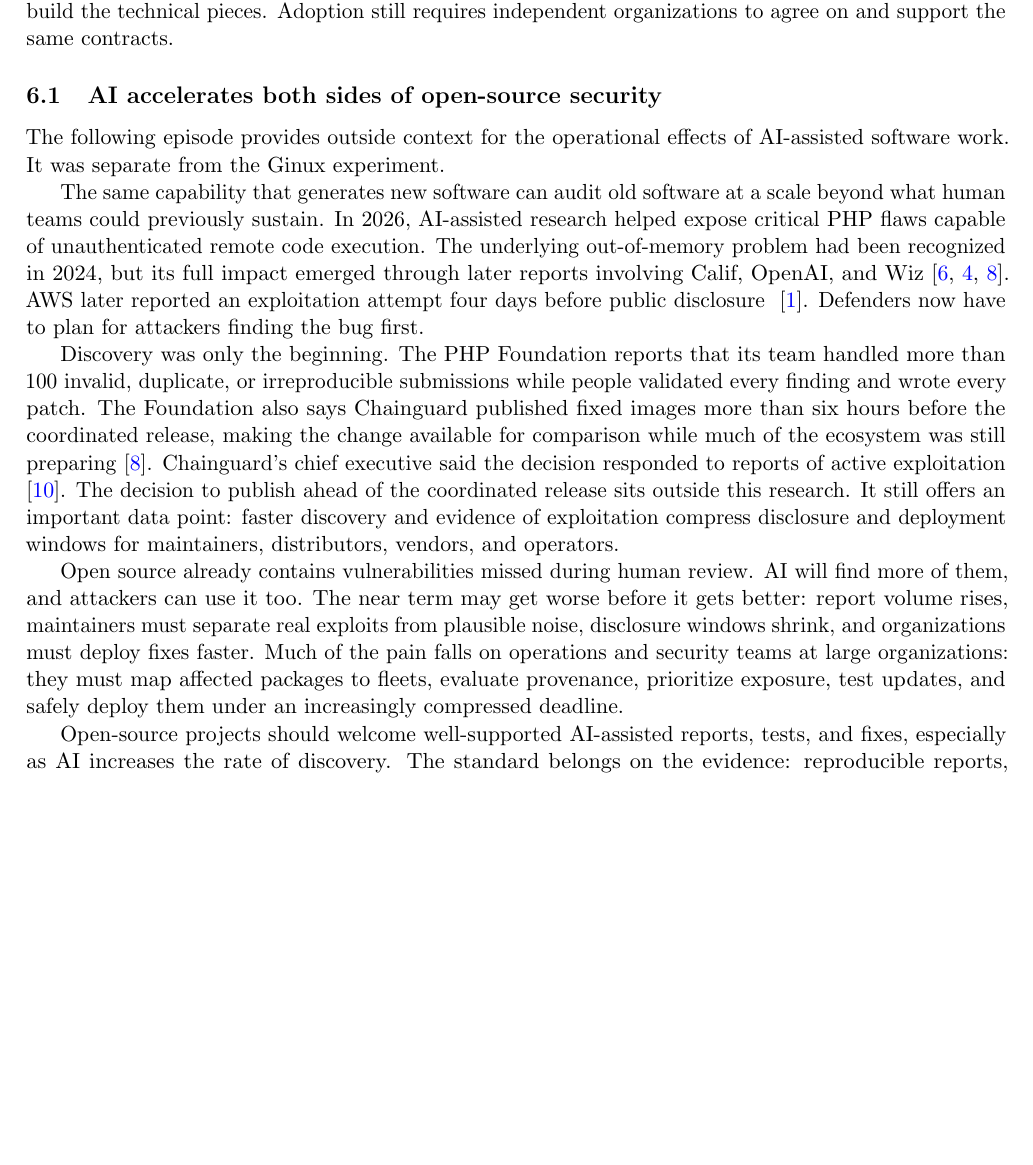
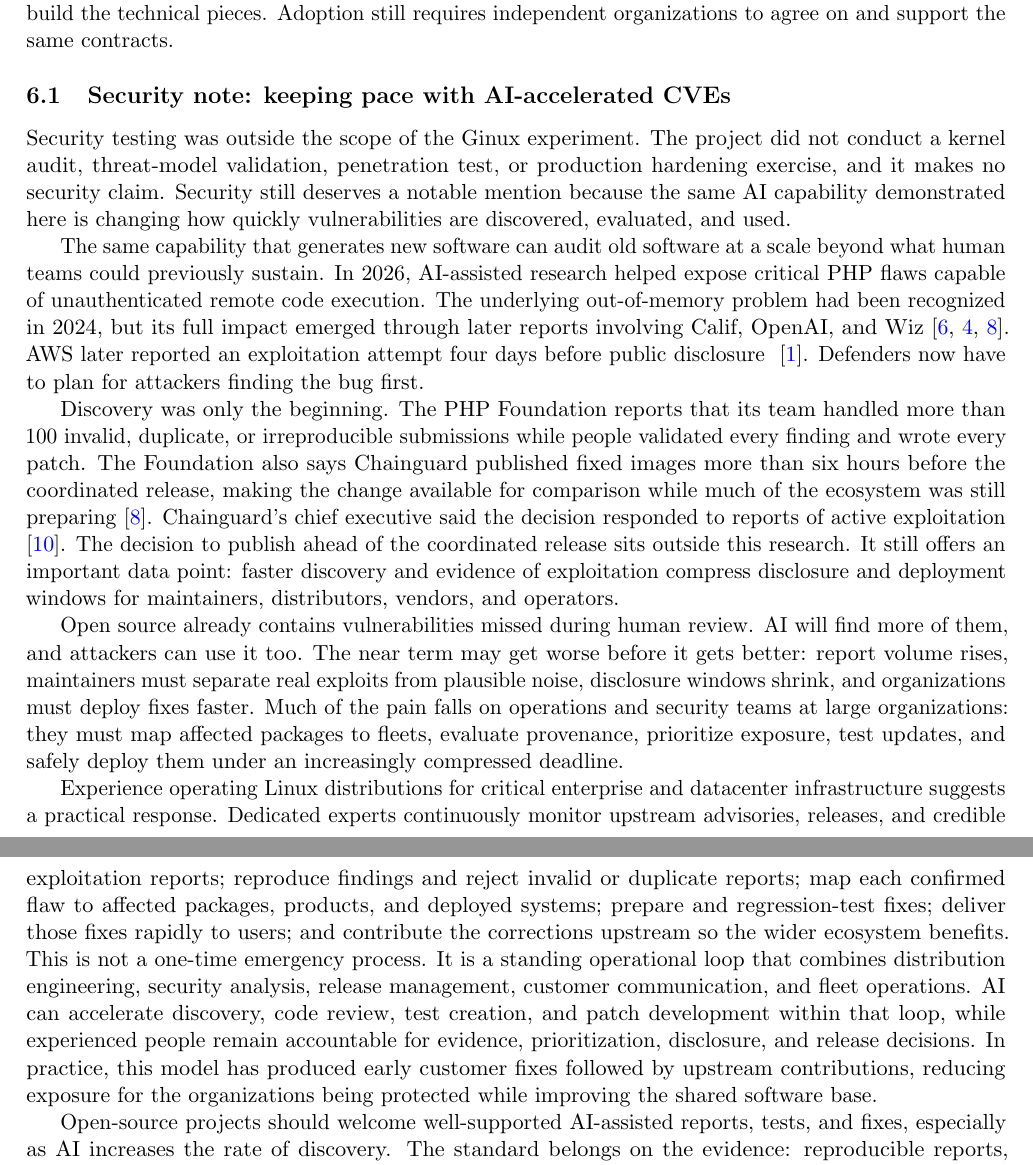
Before and after one commit to gmkurtzer/ginux, a LaTeX paper (docs/paper/ginux-ai-systems-report.tex): part of page 11 of 12 before the commit and two parts of pages 11 and 12 of 12 after it, the two joined at a grey line, cut so that both start at the same text, the shorter picture padded with empty space. Compiled offline with pdfLaTeX.

Commit message:
Expand security operations note
Signed-off-by: Gregory M. Kurtzer <gmkurtzer@gmail.com>

```diff
--- a/docs/paper/ginux-ai-systems-report.tex
+++ b/docs/paper/ginux-ai-systems-report.tex
@@ -730,10 +730,13 @@ to keeping yesterday's programs working tomorrow. AI may help build the
 technical pieces. Adoption still requires independent organizations to agree
 on and support the same contracts.
 
-\subsection{AI accelerates both sides of open-source security}
+\subsection{Security note: keeping pace with AI-accelerated CVEs}
 
-The following episode provides outside context for the operational effects of
-AI-assisted software work. It was separate from the Ginux experiment.
+Security testing was outside the scope of the Ginux experiment. The project
+did not conduct a kernel audit, threat-model validation, penetration test, or
+production hardening exercise, and it makes no security claim. Security still
+deserves a notable mention because the same AI capability demonstrated here
+is changing how quickly vulnerabilities are discovered, evaluated, and used.
 
 The same capability that generates new software can audit old software at a
 scale beyond what human teams could previously sustain. In 2026, AI-assisted research
@@ -765,6 +768,22 @@ windows shrink, and organizations must deploy fixes faster. Much of the pain
 falls on operations and security teams at large organizations: they must map
 affected packages to fleets, evaluate provenance, prioritize exposure, test
 updates, and safely deploy them under an increasingly compressed deadline.
+
+Experience operating Linux distributions for critical enterprise and
+datacenter infrastructure suggests a practical response. Dedicated experts
+continuously monitor upstream advisories, releases, and credible exploitation
+reports; reproduce findings and reject invalid or duplicate reports; map each
+confirmed flaw to affected packages, products, and deployed systems; prepare
+and regression-test fixes; deliver those fixes rapidly to users; and
+contribute the corrections upstream so the wider ecosystem benefits. This is
+not a one-time emergency process. It is a standing operational loop that
+combines distribution engineering, security analysis, release management,
+customer communication, and fleet operations. AI can accelerate discovery,
+code review, test creation, and patch development within that loop, while
+experienced people remain accountable for evidence, prioritization,
+disclosure, and release decisions. In practice, this model has produced early
+customer fixes followed by upstream contributions, reducing exposure for the
+organizations being protected while improving the shared software base.
 
 Open-source projects should welcome well-supported AI-assisted reports, tests,
 and fixes, especially as AI increases the rate of discovery. The standard
```
